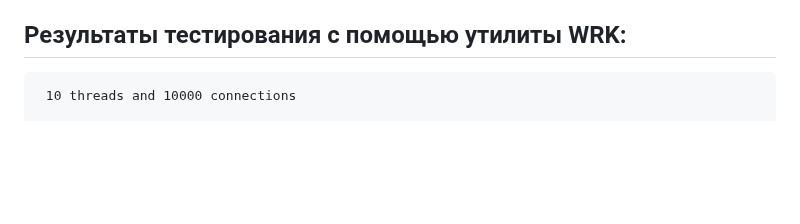
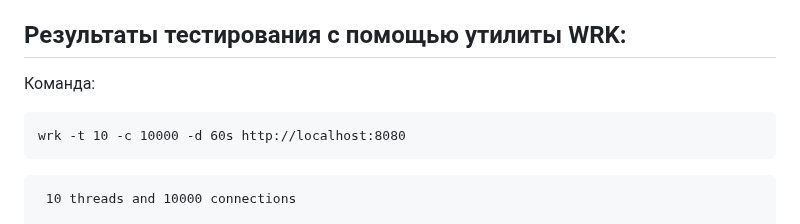
Before and after one commit to Basty64/WB-L0, a Markdown page: Readme.md, the part around the change. GitHub-like rendering; blank space fills up the shorter version.

````diff
--- a/Readme.md
+++ b/Readme.md
@@ -126,6 +126,11 @@ Status Codes  [code:count]                      0:118745  200:479057
 
 ## Результаты тестирования с помощью утилиты WRK:
 
+Команда:
+```
+wrk -t 10 -c 10000 -d 60s http://localhost:8080
+```
+
 ```
  10 threads and 10000 connections
 
````
